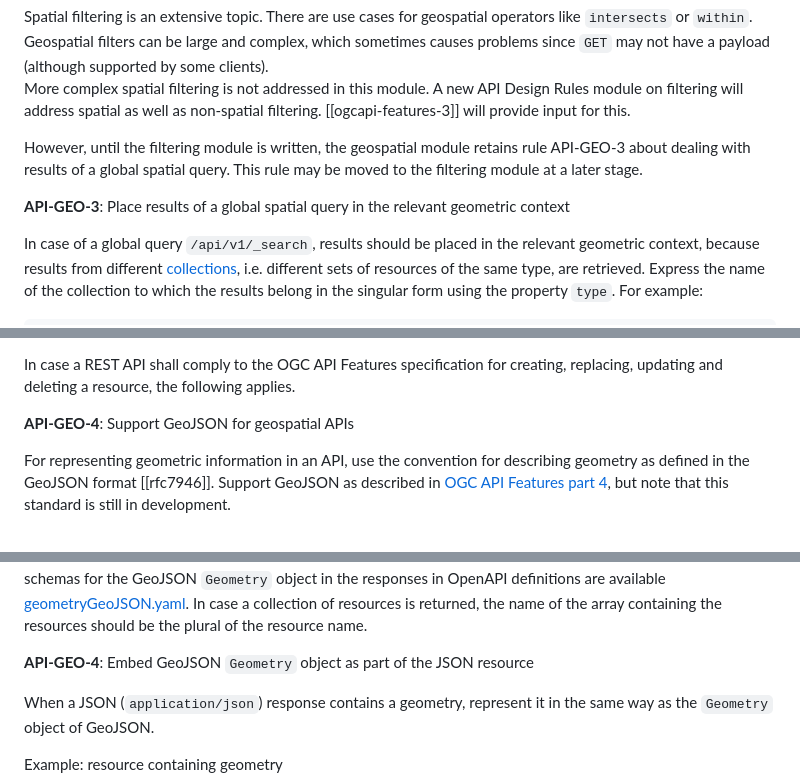
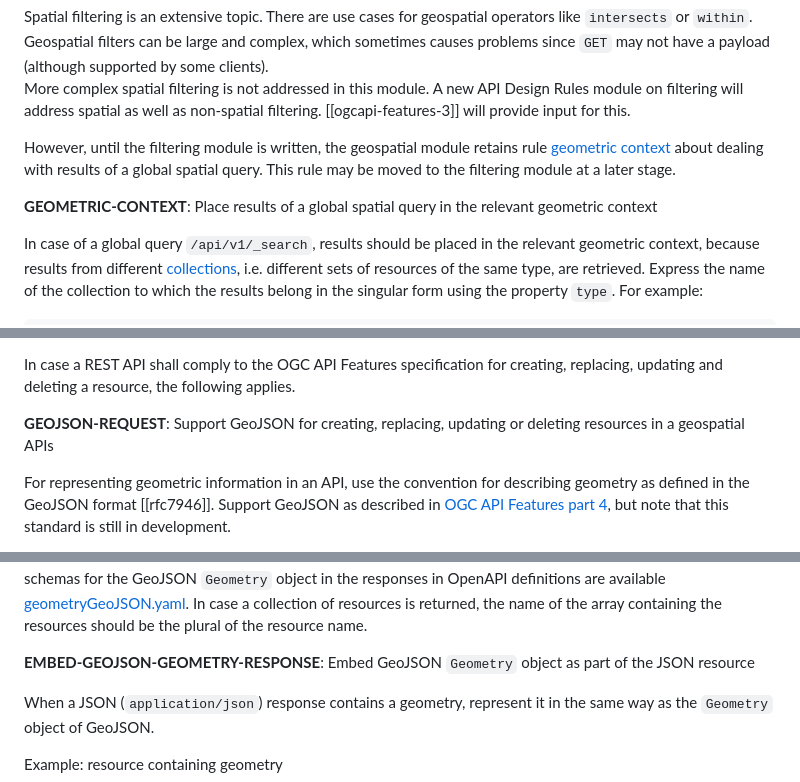
Before and after one commit to Logius-standaarden/API-mod-geospatial, a Markdown page: request-response.md, 3 parts joined by grey strips. Drawn GitHub-style.

```diff
--- a/request-response.md
+++ b/request-response.md
@@ -96,11 +96,12 @@ Spatial filtering is an extensive topic. There are use cases for geospatial oper
 
 More complex spatial filtering is not addressed in this module. A new API Design Rules module on filtering will address spatial as well as non-spatial filtering. [[ogcapi-features-3]] will provide input for this.
 
-However, until the filtering module is written, the geospatial module retains rule API-GEO-3 about dealing with results of a global spatial query. This rule may be moved to the filtering module at a later stage.
+However, until the filtering module is written, the geospatial module retains rule <a href="#geometric-context">geometric context</a> about dealing with results of a global spatial query. This rule may be moved to the filtering module at a later stage.
 </aside>
 
-<div class="rule" id="api-geo-3">
-  <p class="rulelab"><strong>API-GEO-3</strong>: Place results of a global spatial query in the relevant geometric context</p>
+<a name="api-38"></a>
+<div class="rule" id="geometric-context">
+  <p class="rulelab"><strong>GEOMETRIC-CONTEXT</strong>: Place results of a global spatial query in the relevant geometric context</p>
   <p>In case of a global query <code>/api/v1/_search</code>, results should be placed in the relevant geometric context, because results from different <a href="https://publicatie.centrumvoorstandaarden.nl/api/adr/#resources">collections</a>, i.e. different sets of resources of the same type, are retrieved. Express the name of the collection to which the results belong in the singular form using the property <code>type</code>. For example:</p>
   <pre>
   // POST /api/v1/_search:
@@ -139,8 +140,9 @@ However, until the filtering module is written, the geospatial module retains ru
 
 In case a REST API shall comply to the OGC API Features specification for creating, replacing, updating and deleting a resource, the following applies.
 
-<div class="rule" id="api-geo-1">
-  <p class="rulelab"><strong>API-GEO-4</strong>: Support GeoJSON for geospatial APIs</p>
+<a name="api-34"></a>
+<div class="rule" id="geojson-request">
+  <p class="rulelab"><strong>GEOJSON-REQUEST</strong>: Support GeoJSON for creating, replacing, updating or deleting resources in a geospatial APIs</p>
   <p>For representing geometric information in an API, use the convention for describing geometry as defined in the GeoJSON format [[rfc7946]]. Support GeoJSON as described in <a href="http://docs.ogc.org/DRAFTS/20-002.html">OGC API Features part 4</a>, but note that this standard is still in development.</p>
   Example: POST feature
   <pre>
@@ -354,8 +356,9 @@ In case a REST API does not have to comply to the OGC API Features specification
 A template for the definition of the schemas for the GeoJSON <code>Geometry</code> object in the responses in OpenAPI definitions are available [geometryGeoJSON.yaml](https://schemas.opengis.net/ogcapi/features/part1/1.0/openapi/schemas/geometryGeoJSON.yaml).
 In case a collection of resources is returned, the name of the array containing the resources should be the plural of the resource name.
 
-<div class="rule" id="api-geo-4">
-  <p class="rulelab"><strong>API-GEO-4</strong>: Embed GeoJSON <code>Geometry</code> object as part of the JSON resource</p>
+<a name="api-35"></a>
+<div class="rule" id="embed-geojson-geometry-response">
+  <p class="rulelab"><strong>EMBED-GEOJSON-GEOMETRY-RESPONSE</strong>: Embed GeoJSON <code>Geometry</code> object as part of the JSON resource</p>
   <p>When a JSON (<code>application/json</code>) response contains a geometry, represent it in the same way as the <code>Geometry</code> object of GeoJSON.</p>
 
   Example: resource containing geometry
```
Also changed, not shown: other parts of request-response.md (+6 -6 lines), appendix.md (+3 -0 lines), crs.md (+37 -26 lines).
